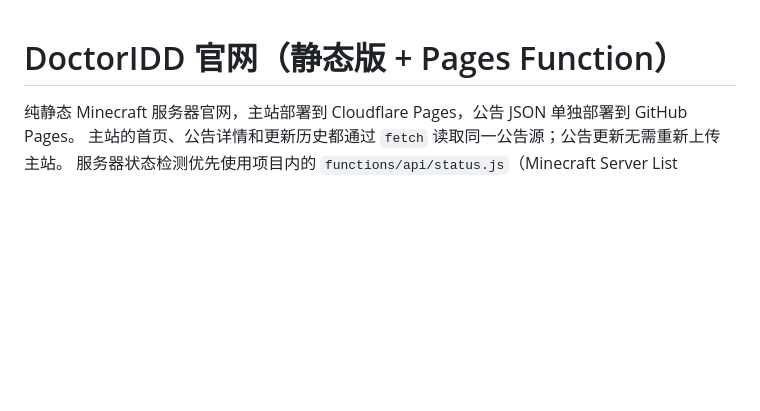
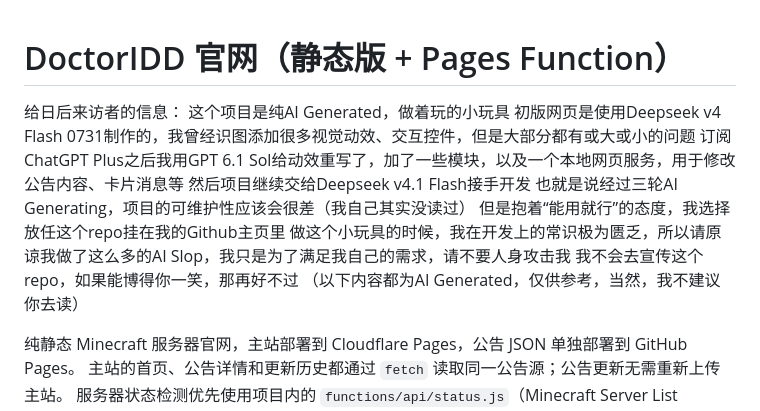
Before and after one commit to DocIDD/idd-official-web, a Markdown page: README.md, the part around the change. Drawn GitHub-style; blank space fills up the shorter version.

Commit message:
README 个人吐槽
Added information about the project's AI generation and development history.

```diff
--- a/README.md
+++ b/README.md
@@ -1,4 +1,15 @@
 # DoctorIDD 官网（静态版 + Pages Function）
+
+给日后来访者的信息：
+这个项目是纯AI Generated，做着玩的小玩具
+初版网页是使用Deepseek v4 Flash 0731制作的，我曾经识图添加很多视觉动效、交互控件，但是大部分都有或大或小的问题
+订阅ChatGPT Plus之后我用GPT 6.1 Sol给动效重写了，加了一些模块，以及一个本地网页服务，用于修改公告内容、卡片消息等
+然后项目继续交给Deepseek v4.1 Flash接手开发
+也就是说经过三轮AI Generating，项目的可维护性应该会很差（我自己其实没读过）
+但是抱着“能用就行”的态度，我选择放任这个repo挂在我的Github主页里
+做这个小玩具的时候，我在开发上的常识极为匮乏，所以请原谅我做了这么多的AI Slop，我只是为了满足我自己的需求，请不要人身攻击我
+我不会去宣传这个repo，如果能博得你一笑，那再好不过
+（以下内容都为AI Generated，仅供参考，当然，我不建议你去读）
 
 纯静态 Minecraft 服务器官网，主站部署到 Cloudflare Pages，公告 JSON 单独部署到 GitHub Pages。
 主站的首页、公告详情和更新历史都通过 `fetch` 读取同一公告源；公告更新无需重新上传主站。
```
